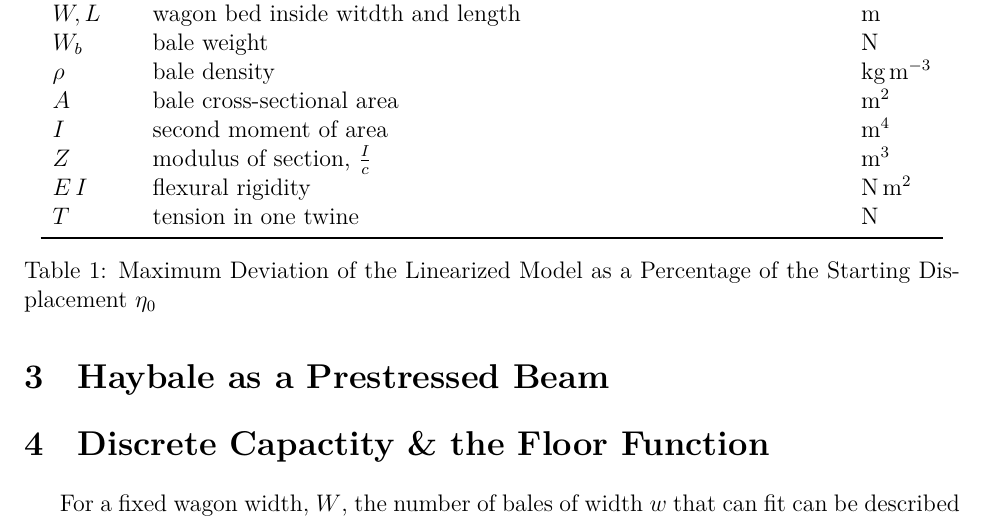
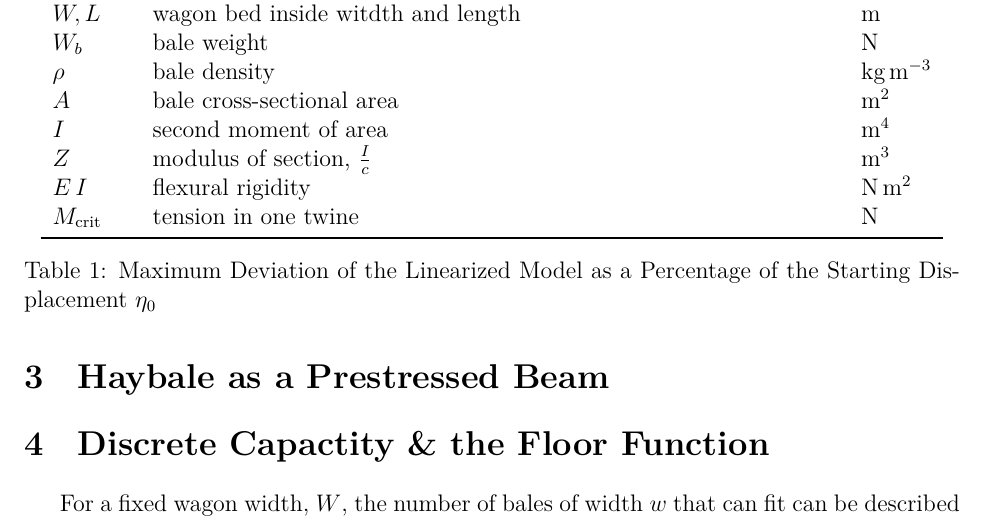
Before and after one commit to Aqawma/math-ia-isak, a LaTeX document (ia_main.tex, which reads background.tex): part of page 4 of 5, cut so that both start at the same text. Compiled offline with XeLaTeX.

Commit message:
Auto-commit: changes detected at 2026-11-23 08:24:28

```diff
--- a/background.tex
+++ b/background.tex
@@ -16,7 +16,7 @@
             $I$ & second moment of area & $\text{m}^4$ \\
             $Z$ & modulus of section, $\frac{I}{c}$ & $\text{m}^3$ \\
             $E\, I$ & flexural rigidity & $\text{N}\, \text{m}^{2}$ \\
-            $T$ & tension in one twine & N \\
+            $M_\text{crit}$ & tension in one twine & N \\
 
             \bottomrule
         \end{tabular}
```
Also changed, not shown: ia_main.pdf.
